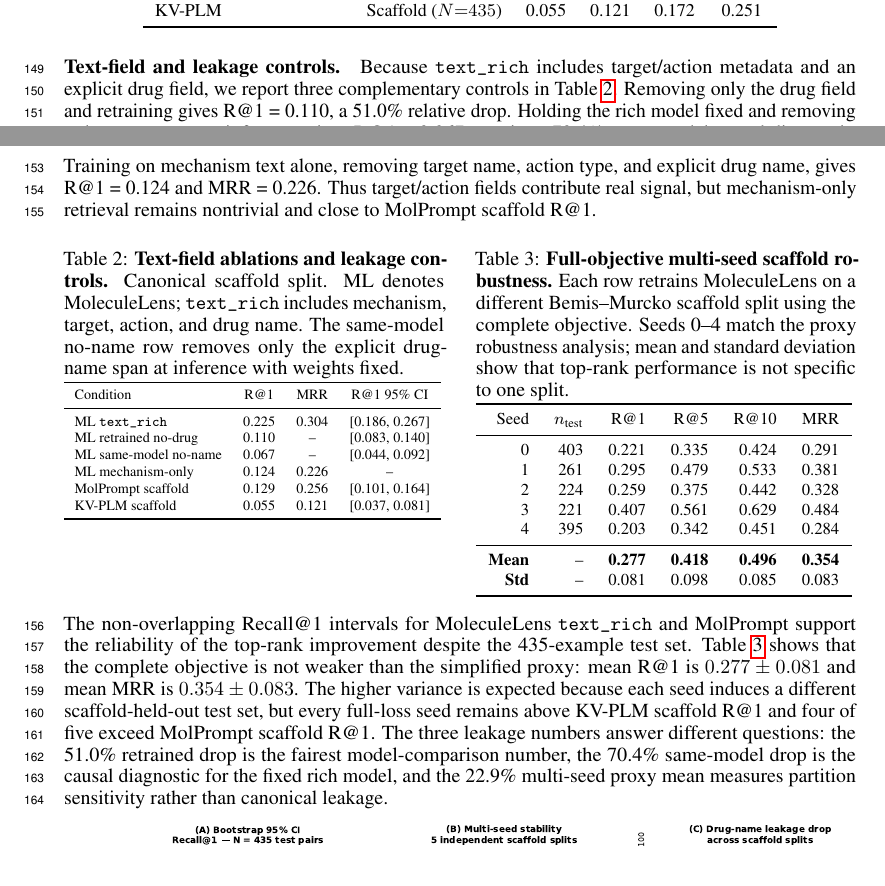
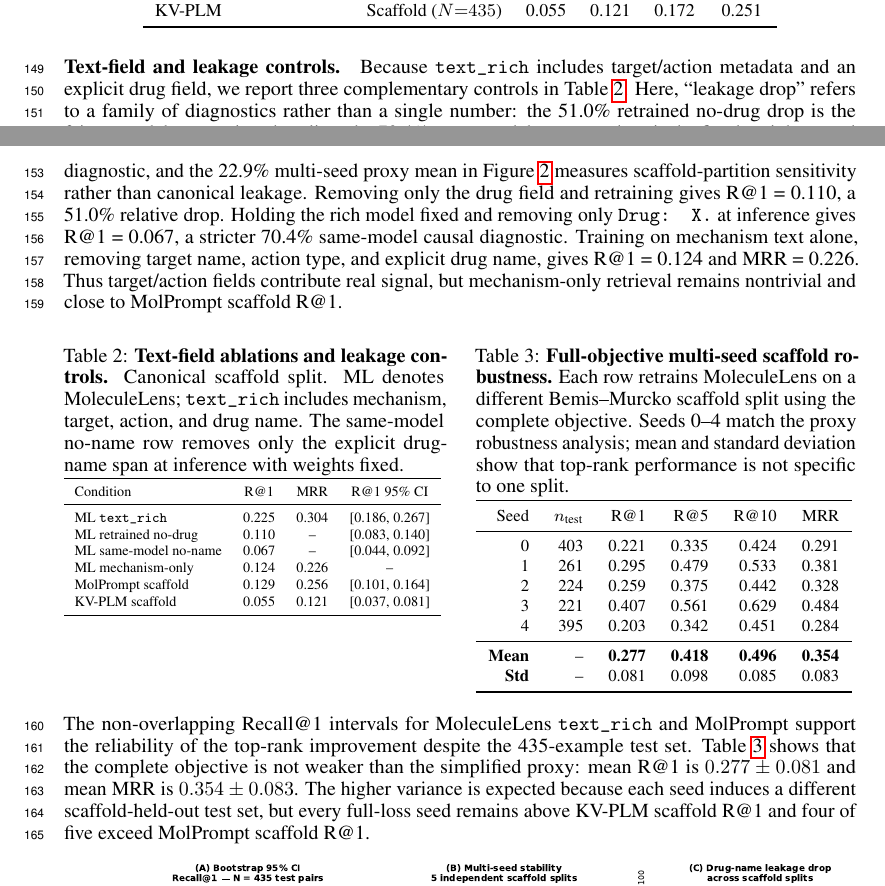
Before and after one commit to MALLI7622/MoleculeLens, a LaTeX paper (MoleculeLens/MoleculeLens-paper/neurips_2026.tex): two parts of pages 4 and 5 of 20, joined at a grey line, cut so that both start at the same text. Compiled offline with pdfLaTeX.

Commit message:
Clarify leakage drop definitions

```diff
--- a/MoleculeLens/MoleculeLens-paper/neurips_2026.tex
+++ b/MoleculeLens/MoleculeLens-paper/neurips_2026.tex
@@ -141,7 +141,7 @@ KV-PLM & Scaffold ($N{=}435$) & 0.055 & 0.121 & 0.172 & 0.251 \\
 \end{table}
 
 \paragraph{Text-field and leakage controls.}
-Because \texttt{text\_rich} includes target/action metadata and an explicit drug field, we report three complementary controls in Table~\ref{tab:controls}. Removing only the drug field and retraining gives R@1~=~0.110, a 51.0\% relative drop. Holding the rich model fixed and removing only \texttt{Drug: X.} at inference gives R@1~=~0.067, a stricter 70.4\% same-model causal diagnostic. Training on mechanism text alone, removing target name, action type, and explicit drug name, gives R@1~=~0.124 and MRR~=~0.226. Thus target/action fields contribute real signal, but mechanism-only retrieval remains nontrivial and close to MolPrompt scaffold R@1.
+Because \texttt{text\_rich} includes target/action metadata and an explicit drug field, we report three complementary controls in Table~\ref{tab:controls}. Here, ``leakage drop'' refers to a family of diagnostics rather than a single number: the 51.0\% retrained no-drug drop is the fairest model-comparison baseline, the 70.4\% same-model no-name drop is the fixed-weight causal diagnostic, and the 22.9\% multi-seed proxy mean in Figure~\ref{fig:robustness-main} measures scaffold-partition sensitivity rather than canonical leakage. Removing only the drug field and retraining gives R@1~=~0.110, a 51.0\% relative drop. Holding the rich model fixed and removing only \texttt{Drug: X.} at inference gives R@1~=~0.067, a stricter 70.4\% same-model causal diagnostic. Training on mechanism text alone, removing target name, action type, and explicit drug name, gives R@1~=~0.124 and MRR~=~0.226. Thus target/action fields contribute real signal, but mechanism-only retrieval remains nontrivial and close to MolPrompt scaffold R@1.
 
 \begin{table}[!htbp]
 \centering
@@ -188,7 +188,7 @@ Seed & $n_\text{test}$ & R@1 & R@5 & R@10 & MRR \\
 \end{minipage}
 \end{table}
 
-The non-overlapping Recall@1 intervals for MoleculeLens \texttt{text\_rich} and MolPrompt support the reliability of the top-rank improvement despite the 435-example test set. Table~\ref{tab:full-loss-multiseed} shows that the complete objective is not weaker than the simplified proxy: mean R@1 is $0.277\pm0.081$ and mean MRR is $0.354\pm0.083$. The higher variance is expected because each seed induces a different scaffold-held-out test set, but every full-loss seed remains above KV-PLM scaffold R@1 and four of five exceed MolPrompt scaffold R@1. The three leakage numbers answer different questions: the 51.0\% retrained drop is the fairest model-comparison number, the 70.4\% same-model drop is the causal diagnostic for the fixed rich model, and the 22.9\% multi-seed proxy mean measures partition sensitivity rather than canonical leakage.
+The non-overlapping Recall@1 intervals for MoleculeLens \texttt{text\_rich} and MolPrompt support the reliability of the top-rank improvement despite the 435-example test set. Table~\ref{tab:full-loss-multiseed} shows that the complete objective is not weaker than the simplified proxy: mean R@1 is $0.277\pm0.081$ and mean MRR is $0.354\pm0.083$. The higher variance is expected because each seed induces a different scaffold-held-out test set, but every full-loss seed remains above KV-PLM scaffold R@1 and four of five exceed MolPrompt scaffold R@1.
 
 \begin{figure}[!htbp]
 \centering
```
Also changed, not shown: neurips_2026.tex (+2 -2 lines), MoleculeLens/MoleculeLens-paper/neurips_2026.pdf, neurips_2026.pdf.
